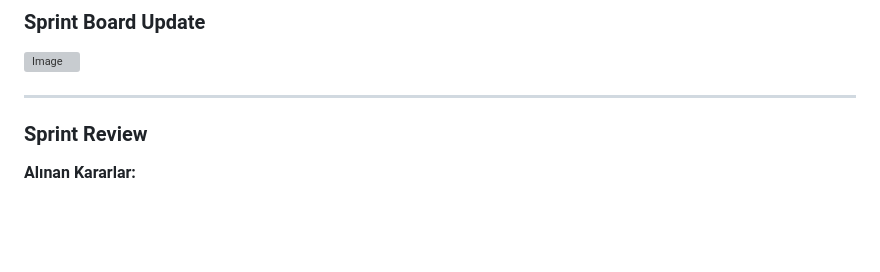
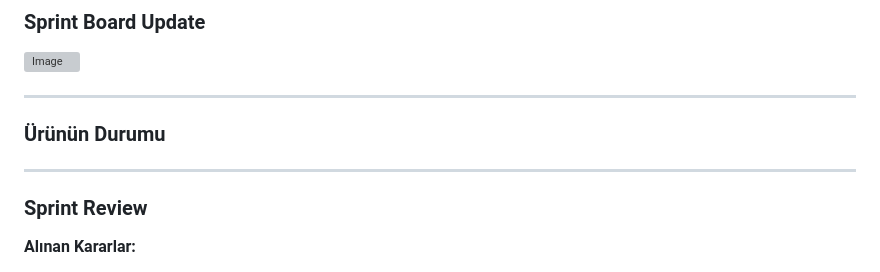
Before and after one commit to Eylulygia/Bootcamp153, a Markdown page: README.md, the part around the change. Drawn GitHub-style; blank space fills up the shorter version; grey boxes are pictures that could not be loaded.

```diff
--- a/README.md
+++ b/README.md
@@ -123,7 +123,11 @@ Daily Scrum toplantısı örneği **`.jpeg` formatında Drive linki ile birlikte
 <img width="835" height="829" alt="Image" src="https://github.com/user-attachments/assets/e2ba4acd-d865-441a-a0f8-012bdc49f26c" />
 
 ---
+### Ürünün Durumu
 
+
+
+---
 ### Sprint Review
 
 **Alınan Kararlar:**
```
